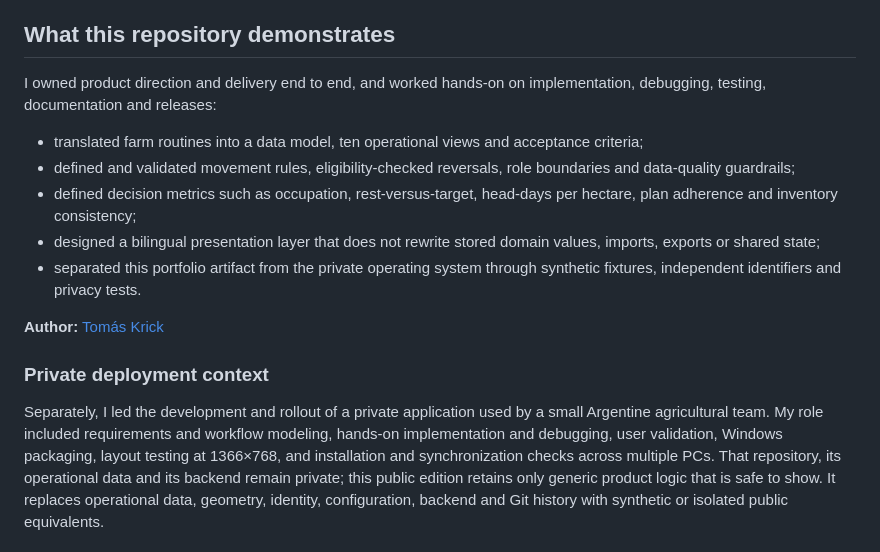
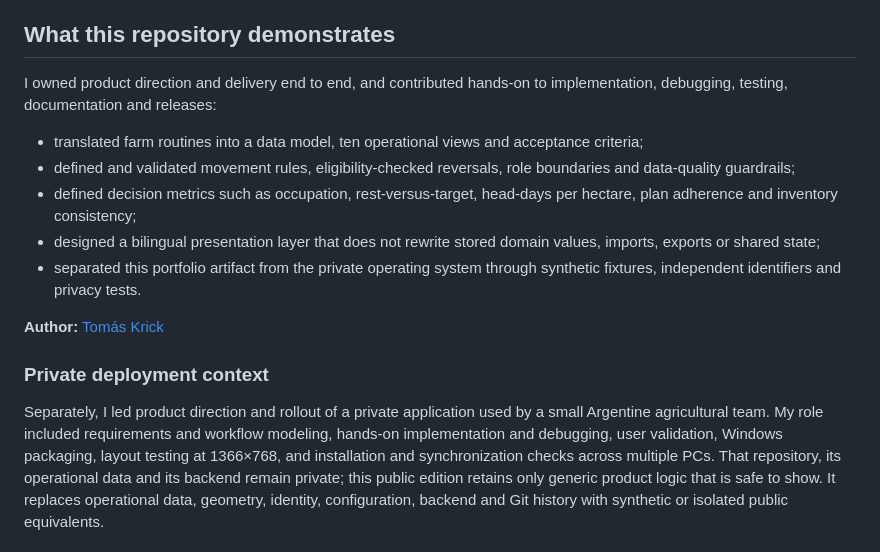
Before and after one commit to TomasKrick/Agroplano, a Markdown page: README.md, the part around the change. Drawn GitHub-style.

Commit message:
Clarify authorship claims
Separate product-direction and rollout leadership from hands-on implementation contribution in the public README.

```diff
--- a/README.md
+++ b/README.md
@@ -57,7 +57,7 @@ and useful feedback, not another reporting system maintained after the fact.
 
 ## What this repository demonstrates
 
-I owned product direction and delivery end to end, and worked hands-on on
+I owned product direction and delivery end to end, and contributed hands-on to
 implementation, debugging, testing, documentation and releases:
 
 - translated farm routines into a data model, ten operational views and
@@ -75,8 +75,8 @@ implementation, debugging, testing, documentation and releases:
 
 ### Private deployment context
 
-Separately, I led the development and rollout of a private application used by
-a small Argentine agricultural team. My role included requirements and
+Separately, I led product direction and rollout of a private application used
+by a small Argentine agricultural team. My role included requirements and
 workflow modeling, hands-on implementation and debugging, user validation,
 Windows packaging, layout testing at 1366×768, and installation and
 synchronization checks across multiple PCs. That repository, its operational
```
